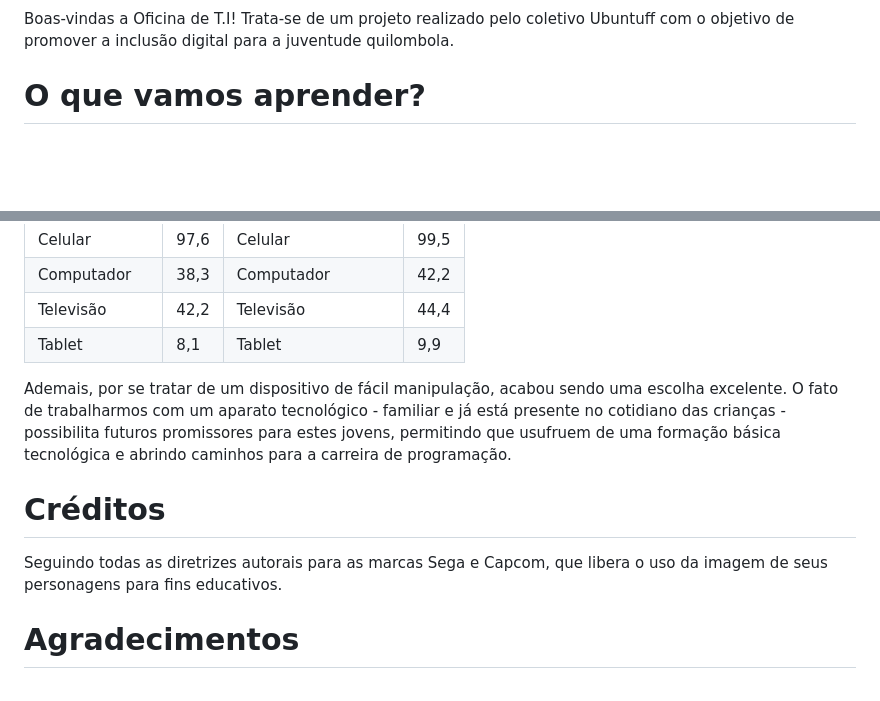
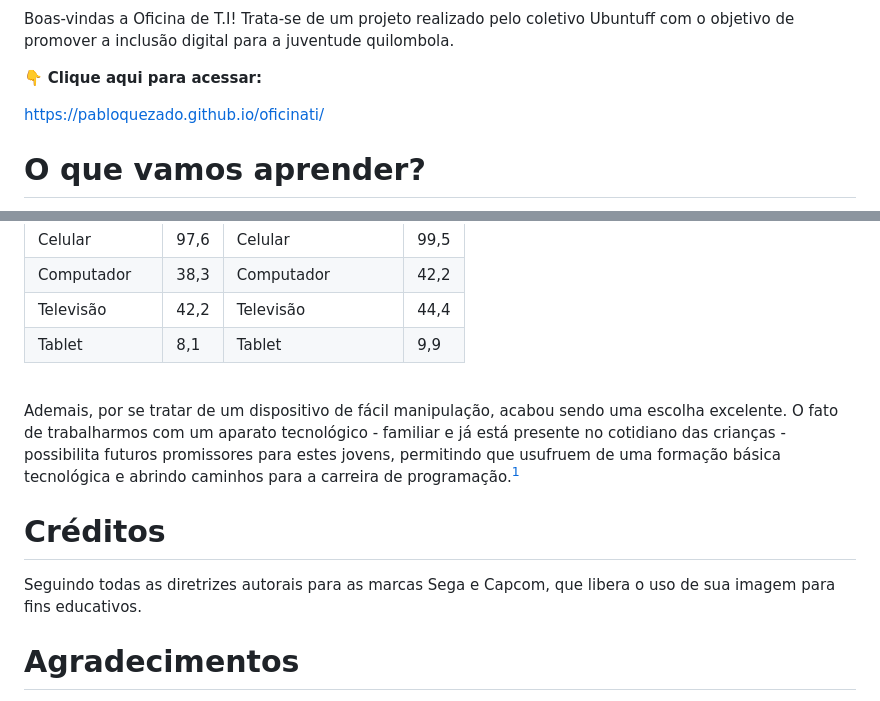
Before and after one commit to pabloquezado/oficinati, a Markdown page: README.md, 2 parts joined by grey strips. Drawn GitHub-style; blank space fills up the shorter version.

```diff
--- a/README.md
+++ b/README.md
@@ -4,6 +6,9 @@
 
 Boas-vindas a Oficina de T.I! Trata-se de um projeto realizado pelo coletivo Ubuntuff com o objetivo de promover a inclusão digital para a juventude quilombola.
 
+👇 <b>Clique aqui para acessar:</b>
+
+https://pabloquezado.github.io/oficinati/
 # O que vamos aprender?
 
 <p align="left">
@@ -65,10 +72,12 @@ Tabela 1. Equipamentos utilizados para acessar a Internet (IBGE 2021)
 | Televisão  | 42,2  | Televisão      | 44,4 |
 | Tablet     | 8,1   | Tablet         |  9,9 |
 
-Ademais, por se tratar de um dispositivo de fácil manipulação, acabou sendo uma escolha excelente. O fato de trabalharmos com um aparato tecnológico - familiar e já está presente no cotidiano das crianças - possibilita futuros promissores para estes jovens, permitindo que usufruem de uma formação básica tecnológica e abrindo caminhos para a carreira de programação.
+<br>
+
+Ademais, por se tratar de um dispositivo de fácil manipulação, acabou sendo uma escolha excelente. O fato de trabalharmos com um aparato tecnológico - familiar e já está presente no cotidiano das crianças - possibilita futuros promissores para estes jovens, permitindo que usufruem de uma formação básica tecnológica e abrindo caminhos para a carreira de programação.[^1]
 
 # Créditos
-Seguindo todas as diretrizes autorais para as marcas Sega e Capcom, que libera o uso da imagem de seus personagens para fins educativos.
+Seguindo todas as diretrizes autorais para as marcas Sega e Capcom, que libera o uso de sua imagem para fins educativos.
 
 # Agradecimentos
 W.I.P
```
Also changed, not shown: other parts of README.md (+7 -3 lines).
